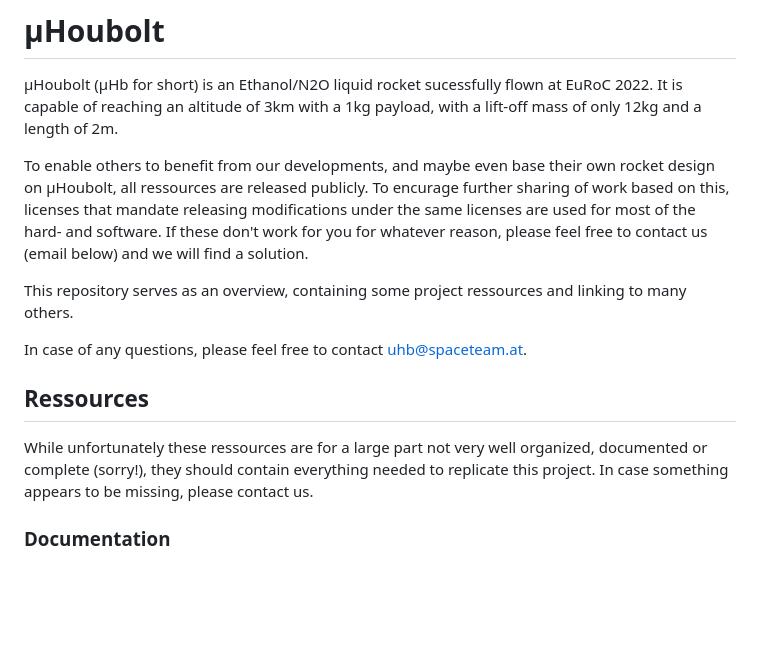
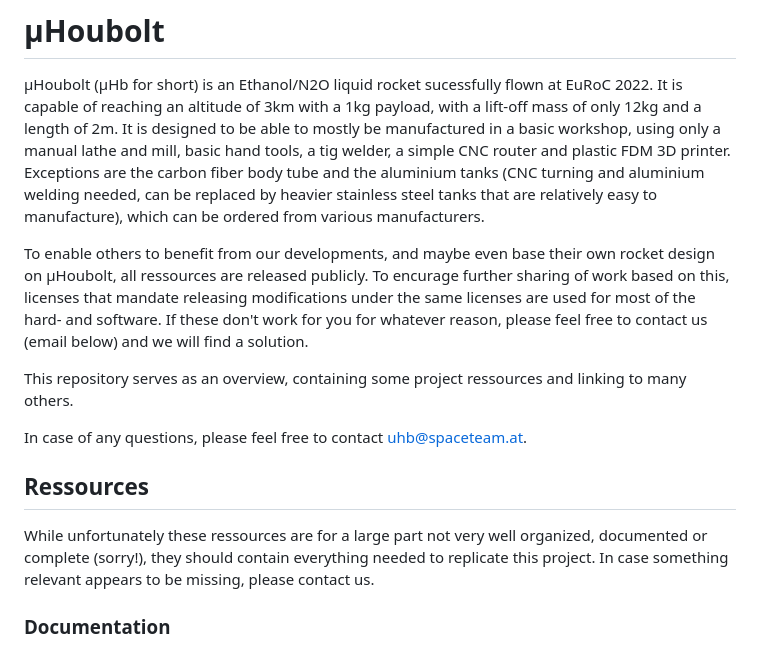
Before and after one commit to SpaceTeam/uHoubolt, a Markdown page: README.md, the part around the change. GitHub-like rendering; blank space fills up the shorter version.

```diff
--- a/README.md
+++ b/README.md
@@ -1,5 +1,6 @@
 # µHoubolt
 µHoubolt (µHb for short) is an Ethanol/N2O liquid rocket sucessfully flown at EuRoC 2022. It is capable of reaching an altitude of 3km with a 1kg payload, with a lift-off mass of only 12kg and a length of 2m.
+It is designed to be able to mostly be manufactured in a basic workshop, using only a manual lathe and mill, basic hand tools, a tig welder, a simple CNC router and plastic FDM 3D printer. Exceptions are the carbon fiber body tube and the aluminium tanks (CNC turning and aluminium welding needed, can be replaced by heavier stainless steel tanks that are relatively easy to manufacture), which can be ordered from various manufacturers.
 
 To enable others to benefit from our developments, and maybe even base their own rocket design on µHoubolt, all ressources are released publicly.
 To encurage further sharing of work based on this, licenses that mandate releasing modifications under the same licenses are used for most of the hard- and software. If these don't work for you for whatever reason, please feel free to contact us (email below) and we will find a solution.
@@ -9,7 +10,7 @@ This repository serves as an overview, containing some project ressources and li
 In case of any questions, please feel free to contact [uhb@spaceteam.at](mailto:uhb@spaceteam.at).
 
 ## Ressources
-While unfortunately these ressources are for a large part not very well organized, documented or complete (sorry!), they should contain everything needed to replicate this project. In case something appears to be missing, please contact us.
+While unfortunately these ressources are for a large part not very well organized, documented or complete (sorry!), they should contain everything needed to replicate this project. In case something relevant appears to be missing, please contact us.
 
 ### Documentation
 - [Website](https://spaceteam.at/uhb)
```
